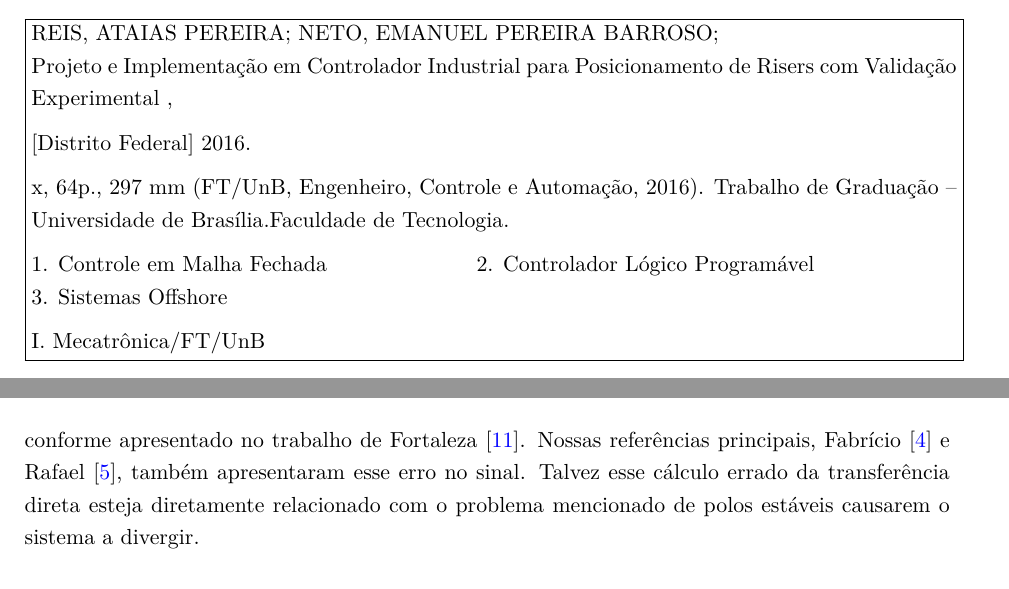
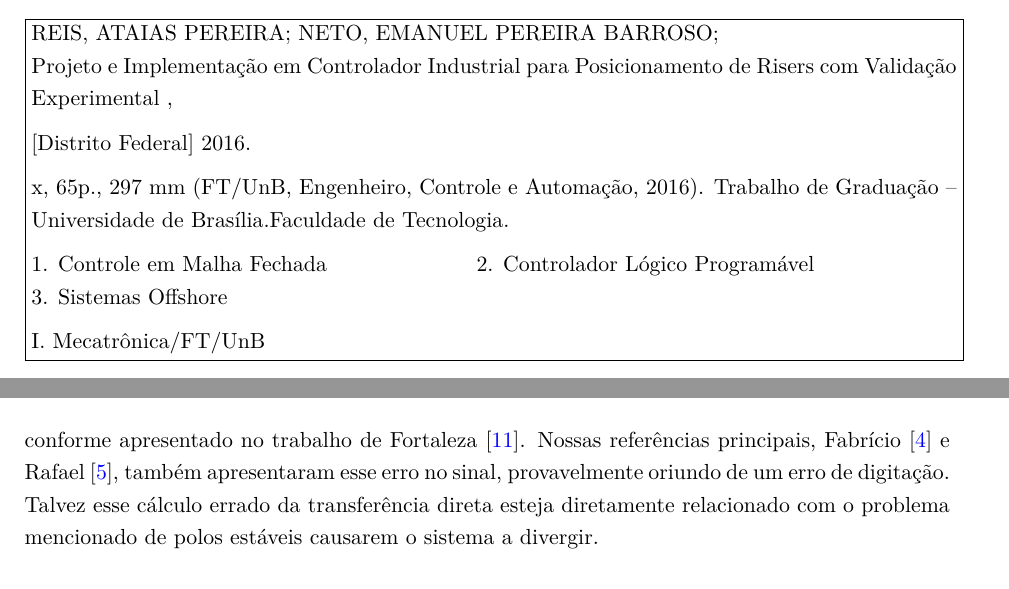
Before and after one commit to emanuelbarroso/tg_mecatronica_risers, a LaTeX book (Texto_Final_TG2/relatorio.tex, which reads Texto_Final_TG2/cap_Conclusoes.tex, Texto_Final_TG2/ficha_catalografica.tex): two parts of pages 3 and 56 of 72, joined at a grey line, cut so that both start at the same text. Compiled offline with pdfLaTeX.

Commit message:
minor tweaks

```diff
--- a/Texto_Final_TG2/cap_Conclusoes.tex
+++ b/Texto_Final_TG2/cap_Conclusoes.tex
@@ -30,7 +30,7 @@
 
 Um erro foi descoberto logo antes desse trabalho ser apresentado, que foi um sinal errado no cálculo do ganho estático. Especificamente, a Equação \ref{transferenciaDiretaFabricio} para a transferência direta do sistema reduzido tem o sinal errado e deveria ser dada por \begin{align}
 	\mathbf{D_R} &= \mathbf{C_R}\mathbf{A_R}^{-1}\mathbf{B_R} - \mathbf{C}\mathbf{A}^{-1}\mathbf{B},
-\end{align} conforme apresentado no trabalho de Fortaleza \cite{teseEugenio}. Nossas referências principais, Fabrício \cite{fabricioIFAC} e Rafael \cite{rafaelMestrado}, também apresentaram esse erro no sinal. Talvez esse cálculo errado da transferência direta esteja diretamente relacionado com o problema mencionado de polos estáveis causarem o sistema a divergir.
+\end{align} conforme apresentado no trabalho de Fortaleza \cite{teseEugenio}. Nossas referências principais, Fabrício \cite{fabricioIFAC} e Rafael \cite{rafaelMestrado}, também apresentaram esse erro no sinal, provavelmente oriundo de um erro de digitação. Talvez esse cálculo errado da transferência direta esteja diretamente relacionado com o problema mencionado de polos estáveis causarem o sistema a divergir.
 
 \section{Perspectivas Futuras}
 Há muito a ser feito ainda. Além do foco em reduzir o erro em muitos dispositivos da planta, particularmente na câmera, há outros pontos de melhoria no projeto, como por exemplo:
--- a/Texto_Final_TG2/ficha_catalografica.tex
+++ b/Texto_Final_TG2/ficha_catalografica.tex
@@ -14,7 +14,7 @@
 \medskip{}
 
 
-x, 64p., 297 mm (FT/UnB, Engenheiro, Controle e Automação, 2016).
+x, 65p., 297 mm (FT/UnB, Engenheiro, Controle e Automação, 2016).
 Trabalho de Graduação \textendash{} Universidade de Brasília.Faculdade
 de Tecnologia.
 
```
Also changed, not shown: Texto_Final_TG2/cap_Fundamentos.tex (+1 -1 lines).
